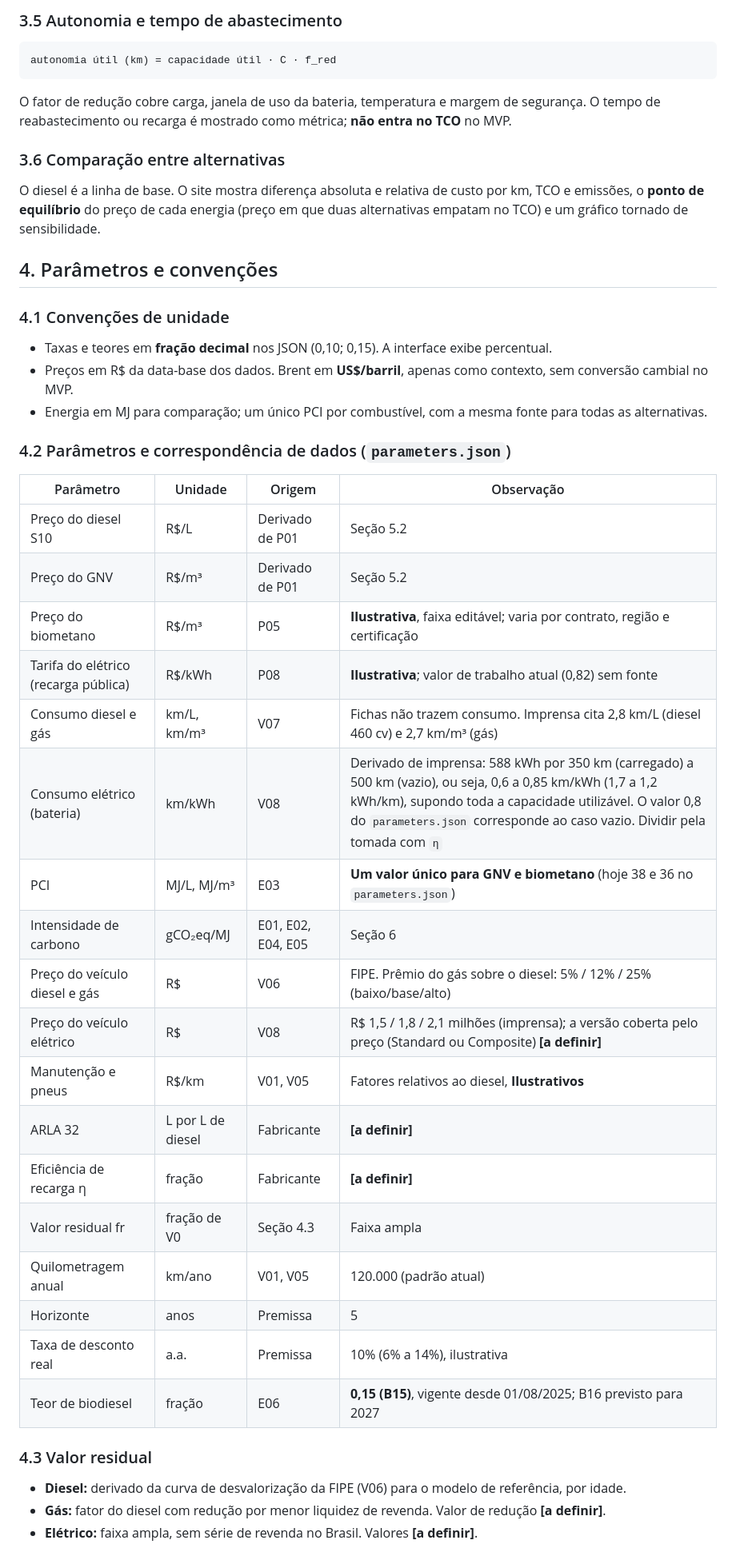
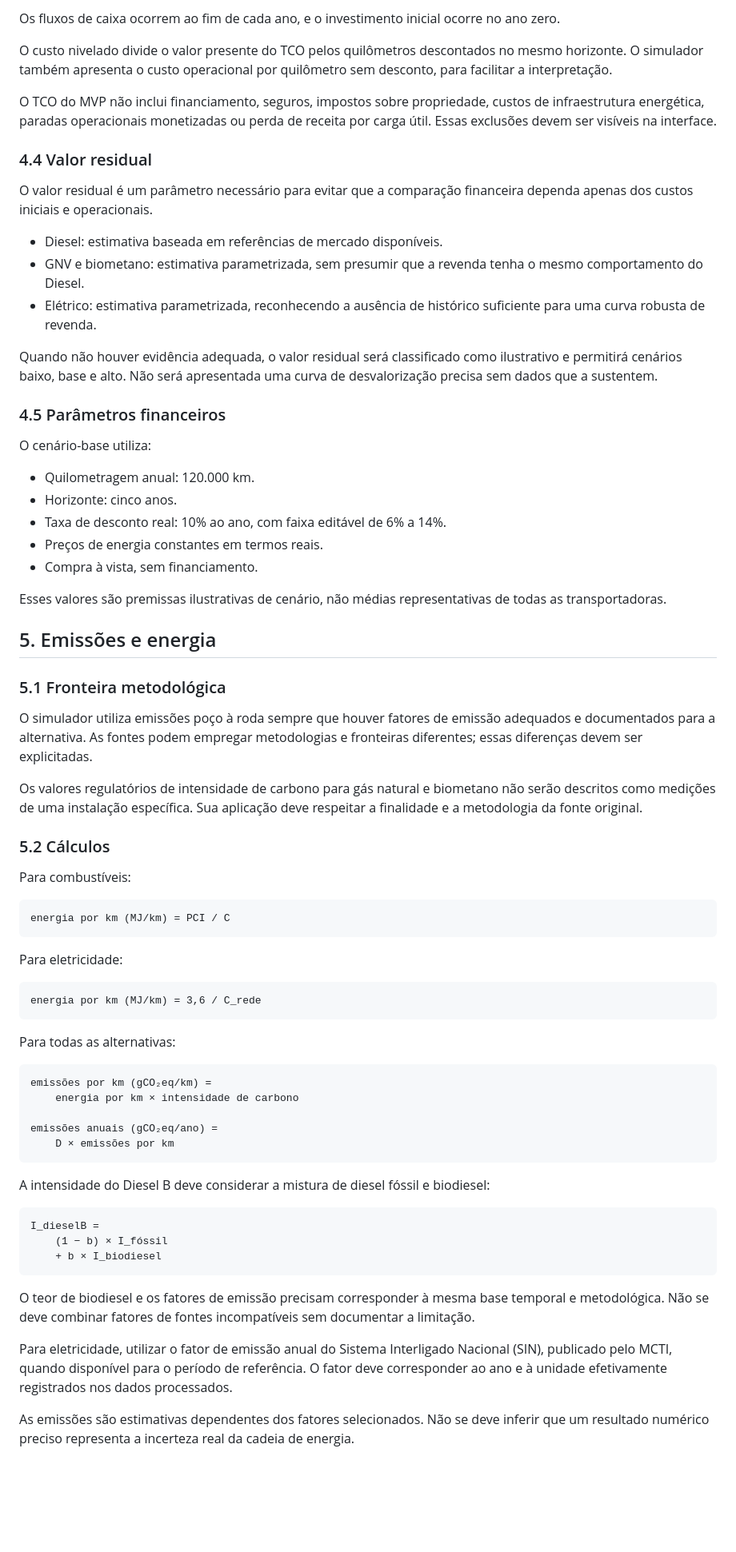
Before and after one commit to lucas-rollin/rota-energetica, a Markdown page: docs/metodologia.md, the part around one of its changes. Shown at 80% size. GitHub-like rendering; blank space fills up the shorter version.

Commit message:
docs(methodology): formalize specifications, boundaries and data governance

````diff
--- a/docs/metodologia.md
+++ b/docs/metodologia.md
@@ -121,51 +175,76 @@ I_dieselB = (1 − b) · I_fóssil + b · I_biodiesel
 ```
 
-### 3.5 Autonomia e tempo de abastecimento
+Os fluxos de caixa ocorrem ao fim de cada ano, e o investimento inicial ocorre no ano zero.
+
+O custo nivelado divide o valor presente do TCO pelos quilômetros descontados no mesmo horizonte. O simulador também apresenta o custo operacional por quilômetro sem desconto, para facilitar a interpretação.
+
+O TCO do MVP não inclui financiamento, seguros, impostos sobre propriedade, custos de infraestrutura energética, paradas operacionais monetizadas ou perda de receita por carga útil. Essas exclusões devem ser visíveis na interface.
+
+### 4.4 Valor residual
+
+O valor residual é um parâmetro necessário para evitar que a comparação financeira dependa apenas dos custos iniciais e operacionais.
+
+- Diesel: estimativa baseada em referências de mercado disponíveis.
+- GNV e biometano: estimativa parametrizada, sem presumir que a revenda tenha o mesmo comportamento do Diesel.
+- Elétrico: estimativa parametrizada, reconhecendo a ausência de histórico suficiente para uma curva robusta de revenda.
+
+Quando não houver evidência adequada, o valor residual será classificado como ilustrativo e permitirá cenários baixo, base e alto. Não será apresentada uma curva de desvalorização precisa sem dados que a sustentem.
+
+### 4.5 Parâmetros financeiros
+
+O cenário-base utiliza:
+
+- Quilometragem anual: 120.000 km.
+- Horizonte: cinco anos.
+- Taxa de desconto real: 10% ao ano, com faixa editável de 6% a 14%.
+- Preços de energia constantes em termos reais.
+- Compra à vista, sem financiamento.
+
+Esses valores são premissas ilustrativas de cenário, não médias representativas de todas as transportadoras.
+
+## 5. Emissões e energia
+
+### 5.1 Fronteira metodológica
+
+O simulador utiliza emissões poço à roda sempre que houver fatores de emissão adequados e documentados para a alternativa. As fontes podem empregar metodologias e fronteiras diferentes; essas diferenças devem ser explicitadas.
+
+Os valores regulatórios de intensidade de carbono para gás natural e biometano não serão descritos como medições de uma instalação específica. Sua aplicação deve respeitar a finalidade e a metodologia da fonte original.
+
+### 5.2 Cálculos
+
+Para combustíveis:
 
 ```text
-autonomia útil (km) = capacidade útil · C · f_red
+energia por km (MJ/km) = PCI / C
 ```
 
-O fator de redução cobre carga, janela de uso da bateria, temperatura e margem de segurança. O tempo de reabastecimento ou recarga é mostrado como métrica; **não entra no TCO** no MVP.
+Para eletricidade:
 
-### 3.6 Comparação entre alternativas
+```text
+energia por km (MJ/km) = 3,6 / C_rede
+```
 
-O diesel é a linha de base. O site mostra diferença absoluta e relativa de custo por km, TCO e emissões, o **ponto de equilíbrio** do preço de cada energia (preço em que duas alternativas empatam no TCO) e um gráfico tornado de sensibilidade.
+Para todas as alternativas:
 
-## 4. Parâmetros e convenções
+```text
+emissões por km (gCO₂eq/km) =
+    energia por km × intensidade de carbono
 
-### 4.1 Convenções de unidade
+emissões anuais (gCO₂eq/ano) =
+    D × emissões por km
+```
 
-- Taxas e teores em **fração decimal** nos JSON (0,10; 0,15). A interface exibe percentual.
-- Preços em R$ da data-base dos dados. Brent em **US$/barril**, apenas como contexto, sem conversão cambial no MVP.
-- Energia em MJ para comparação; um único PCI por combustível, com a mesma fonte para todas as alternativas.
+A intensidade do Diesel B deve considerar a mistura de diesel fóssil e biodiesel:
 
-### 4.2 Parâmetros e correspondência de dados (`parameters.json`)
+```text
+I_dieselB =
+    (1 − b) × I_fóssil
+    + b × I_biodiesel
+```
 
-| Parâmetro | Unidade | Origem | Observação |
-|---|---|---|---|
-| Preço do diesel S10 | R$/L | Derivado de P01 | Seção 5.2 |
-| Preço do GNV | R$/m³ | Derivado de P01 | Seção 5.2 |
-| Preço do biometano | R$/m³ | P05 | **Ilustrativa**, faixa editável; varia por contrato, região e certificação |
-| Tarifa do elétrico (recarga pública) | R$/kWh | P08 | **Ilustrativa**; valor de trabalho atual (0,82) sem fonte |
-| Consumo diesel e gás | km/L, km/m³ | V07 | Fichas não trazem consumo. Imprensa cita 2,8 km/L (diesel 460 cv) e 2,7 km/m³ (gás) |
-| Consumo elétrico (bateria) | km/kWh | V08 | Derivado de imprensa: 588 kWh por 350 km (carregado) a 500 km (vazio), ou seja, 0,6 a 0,85 km/kWh (1,7 a 1,2 kWh/km), supondo toda a capacidade utilizável. O valor 0,8 do `parameters.json` corresponde ao caso vazio. Dividir pela tomada com `η` |
-| PCI | MJ/L, MJ/m³ | E03 | **Um valor único para GNV e biometano** (hoje 38 e 36 no `parameters.json`) |
-| Intensidade de carbono | gCO₂eq/MJ | E01, E02, E04, E05 | Seção 6 |
-| Preço do veículo diesel e gás | R$ | V06 | FIPE. Prêmio do gás sobre o diesel: 5% / 12% / 25% (baixo/base/alto) |
-| Preço do veículo elétrico | R$ | V08 | R$ 1,5 / 1,8 / 2,1 milhões (imprensa); a versão coberta pelo preço (Standard ou Composite) **[a definir]** |
-| Manutenção e pneus | R$/km | V01, V05 | Fatores relativos ao diesel, **Ilustrativos** |
-| ARLA 32 | L por L de diesel | Fabricante | **[a definir]** |
-| Eficiência de recarga η | fração | Fabricante | **[a definir]** |
-| Valor residual fr | fração de V0 | Seção 4.3 | Faixa ampla |
-| Quilometragem anual | km/ano | V01, V05 | 120.000 (padrão atual) |
-| Horizonte | anos | Premissa | 5 |
-| Taxa de desconto real | a.a. | Premissa | 10% (6% a 14%), ilustrativa |
-| Teor de biodiesel | fração | E06 | **0,15 (B15)**, vigente desde 01/08/2025; B16 previsto para 2027 |
+O teor de biodiesel e os fatores de emissão precisam corresponder à mesma base temporal e metodológica. Não se deve combinar fatores de fontes incompatíveis sem documentar a limitação.
 
-### 4.3 Valor residual
+Para eletricidade, utilizar o fator de emissão anual do Sistema Interligado Nacional (SIN), publicado pelo MCTI, quando disponível para o período de referência. O fator deve corresponder ao ano e à unidade efetivamente registrados nos dados processados.
 
-- **Diesel:** derivado da curva de desvalorização da FIPE (V06) para o modelo de referência, por idade.
-- **Gás:** fator do diesel com redução por menor liquidez de revenda. Valor de redução **[a definir]**.
-- **Elétrico:** faixa ampla, sem série de revenda no Brasil. Valores **[a definir]**.
+As emissões são estimativas dependentes dos fatores selecionados. Não se deve inferir que um resultado numérico preciso representa a incerteza real da cadeia de energia.
 
````
Also changed, not shown: other parts of docs/metodologia.md (+230 -177 lines).
